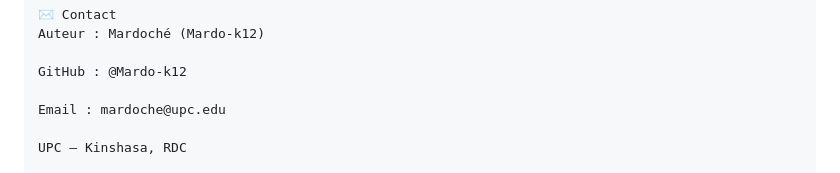
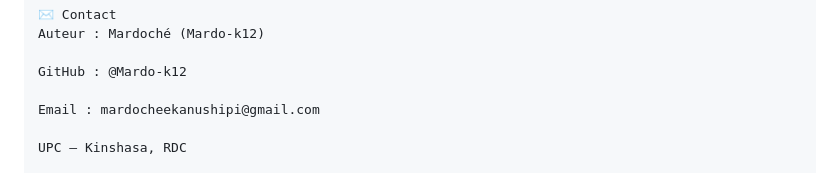
Before and after one commit to Mardo-k12/Corrigo, a Markdown page: README.md, the part around the change. GitHub-like rendering.

Commit message:
update email address in README.md
Co-authored-by: Copilot <copilot@github.com>

```diff
--- a/README.md
+++ b/README.md
@@ -147,7 +147,7 @@ Auteur : Mardoché (Mardo-k12)
 
 GitHub : @Mardo-k12
 
-Email : mardoche@upc.edu
+Email : mardocheekanushipi@gmail.com
 
 UPC – Kinshasa, RDC
 
```
